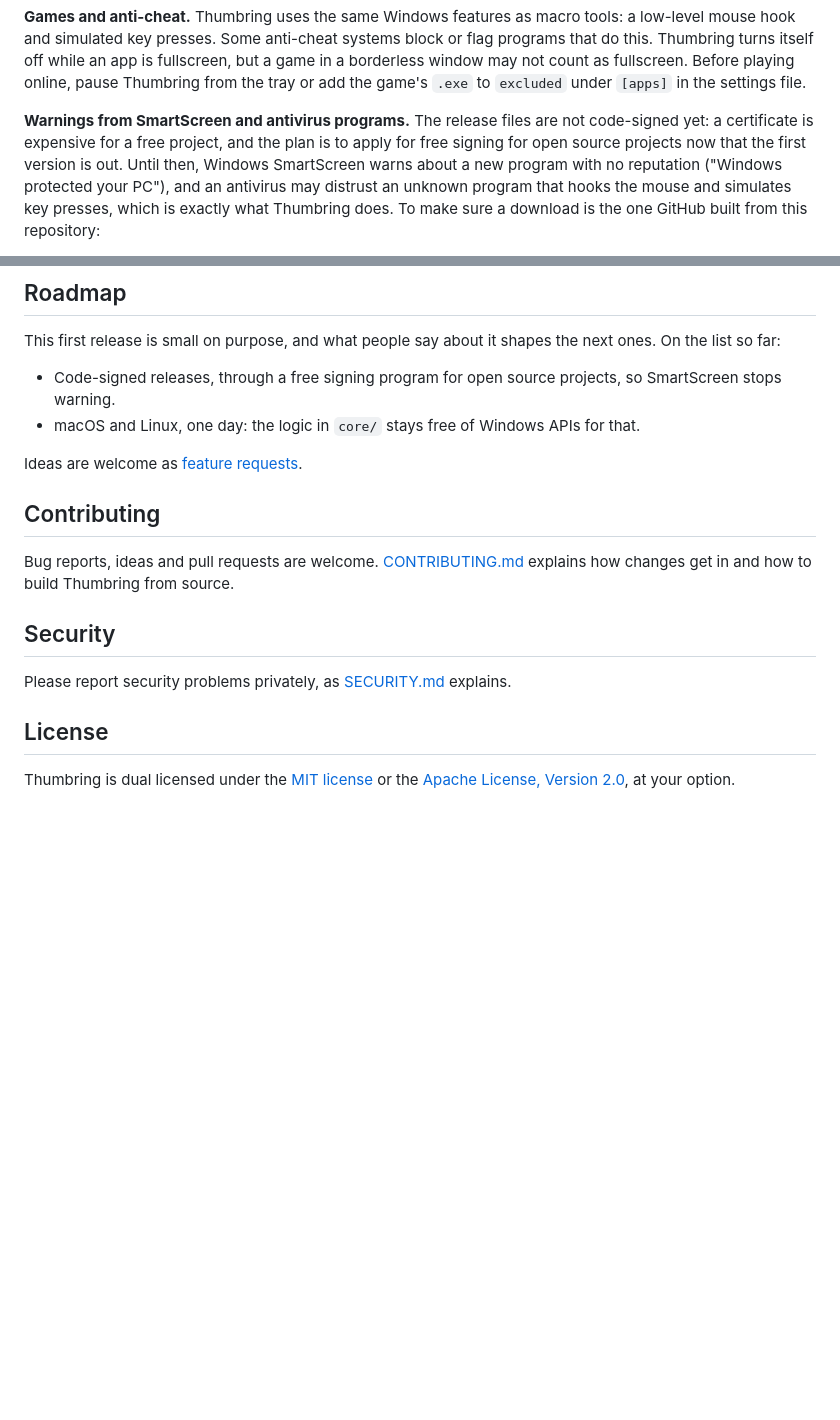
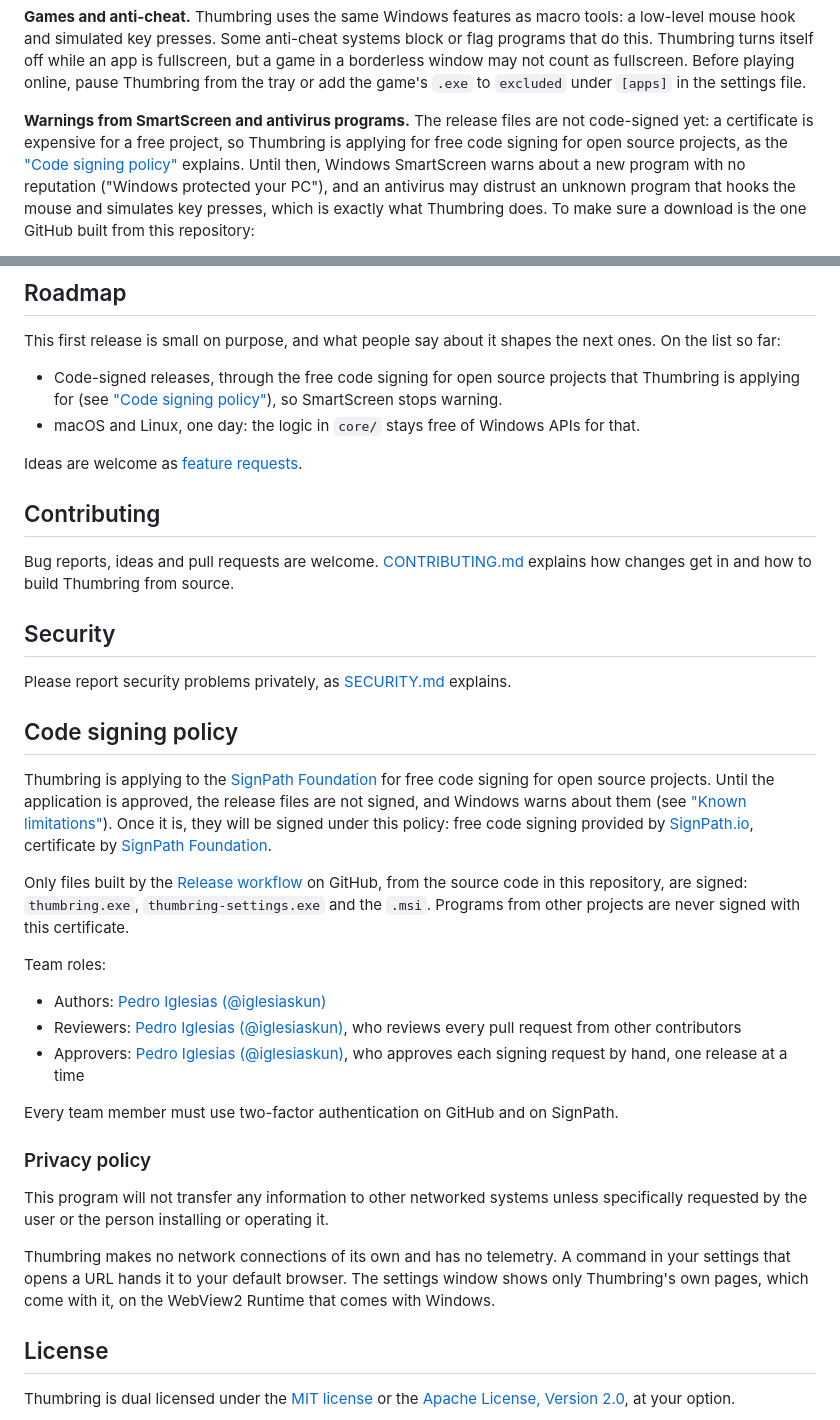
Before and after one commit to iglesiaskun/thumbring, a Markdown page: README.md, 2 parts joined by grey strips. Drawn GitHub-style; blank space fills up the shorter version.

```diff
--- a/README.md
+++ b/README.md
@@ -206,9 +206,9 @@ fullscreen. Before playing online, pause Thumbring from the tray or add the
 game's `.exe` to `excluded` under `[apps]` in the settings file.
 
 **Warnings from SmartScreen and antivirus programs.** The release files are
-not code-signed yet: a certificate is expensive for a free project, and the
-plan is to apply for free signing for open source projects now that the first
-version is out. Until then, Windows
+not code-signed yet: a certificate is expensive for a free project, so
+Thumbring is applying for free code signing for open source projects, as the
+["Code signing policy"](#code-signing-policy) explains. Until then, Windows
 SmartScreen warns about a new program with no reputation ("Windows protected
 your PC"), and an antivirus may distrust an unknown program that hooks the
 mouse and simulates key presses, which is exactly what Thumbring does. To make
@@ -287,8 +287,9 @@ The thumb works the side buttons, and the ring opens around the cursor.
 This first release is small on purpose, and what people say about it shapes
 the next ones. On the list so far:
 
-- Code-signed releases, through a free signing program for open source
-  projects, so SmartScreen stops warning.
+- Code-signed releases, through the free code signing for open source
+  projects that Thumbring is applying for (see
+  ["Code signing policy"](#code-signing-policy)), so SmartScreen stops warning.
 - macOS and Linux, one day: the logic in `core/` stays free of Windows APIs
   for that.
 
@@ -304,6 +305,43 @@ build Thumbring from source.
 
 Please report security problems privately, as [SECURITY.md](SECURITY.md)
 explains.
+
+## Code signing policy
+
+Thumbring is applying to the [SignPath Foundation](https://signpath.org) for
+free code signing for open source projects. Until the application is
+approved, the release files are not signed, and Windows warns about them (see
+["Known limitations"](#known-limitations)). Once it is, they will be signed
+under this policy: free code signing provided by
+[SignPath.io](https://about.signpath.io), certificate by
+[SignPath Foundation](https://signpath.org).
+
+Only files built by the [Release workflow](.github/workflows/release.yml) on
+GitHub, from the source code in this repository, are signed:
+`thumbring.exe`, `thumbring-settings.exe` and the `.msi`. Programs from other
+projects are never signed with this certificate.
+
+Team roles:
+
+- Authors: [Pedro Iglesias (@iglesiaskun)](https://github.com/iglesiaskun)
+- Reviewers: [Pedro Iglesias (@iglesiaskun)](https://github.com/iglesiaskun),
+  who reviews every pull request from other contributors
+- Approvers: [Pedro Iglesias (@iglesiaskun)](https://github.com/iglesiaskun),
+  who approves each signing request by hand, one release at a time
+
+Every team member must use two-factor authentication on GitHub and on
+SignPath.
+
+### Privacy policy
+
+This program will not transfer any information to other networked systems
+unless specifically requested by the user or the person installing or
+operating it.
+
+Thumbring makes no network connections of its own and has no telemetry. A
+command in your settings that opens a URL hands it to your default browser.
+The settings window shows only Thumbring's own pages, which come with it, on
+the WebView2 Runtime that comes with Windows.
 
 ## License
 
```
Also changed, not shown: AGENTS.md (+2 -2 lines), README.pt-BR.md (+50 -10 lines).
